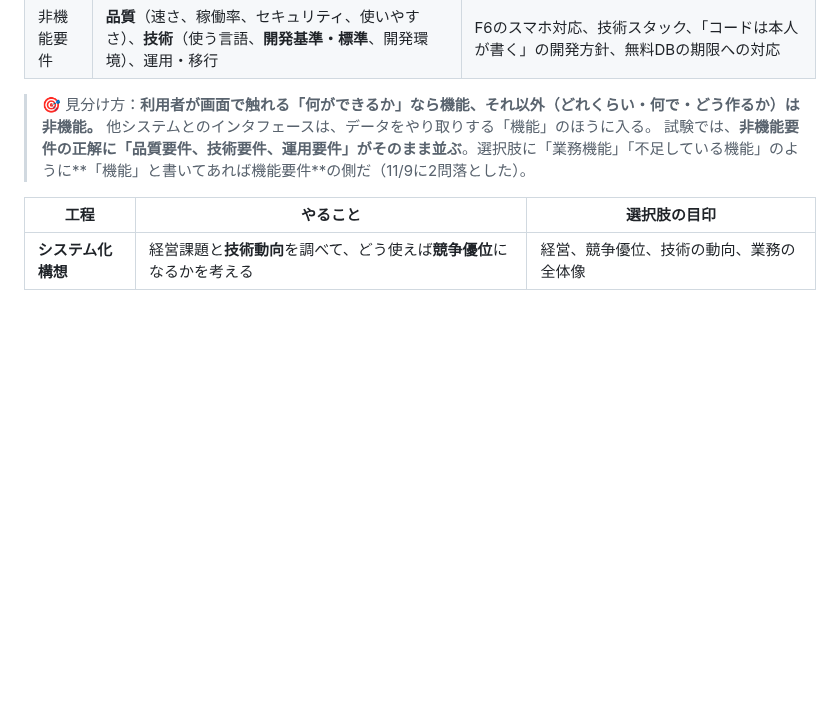
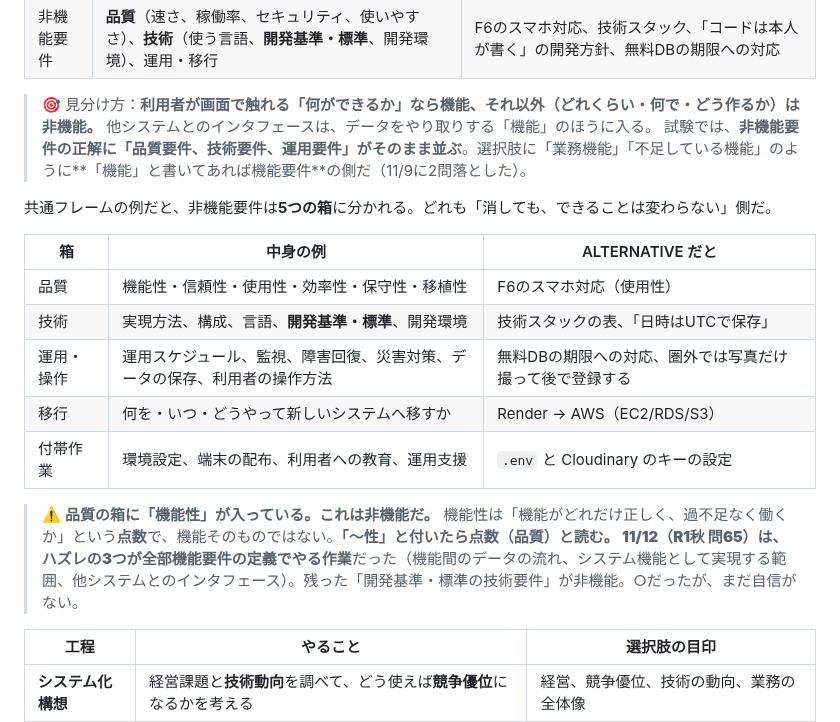
Before and after one commit to teiji-kaerinu/alternative, a Markdown page: docs/fe-kiso.md, the part around the change. Drawn GitHub-style; blank space fills up the shorter version.

Commit message:
fe-kiso: §24 軸2 に非機能要件の5つの箱と「機能性」の罠を追加
Co-Authored-By: Claude Opus 5.5 <noreply@anthropic.com>
Claude-Session: https://claude.ai/code/session_01V7tqrbW72ZKcXNDztJwFSt

```diff
--- a/docs/fe-kiso.md
+++ b/docs/fe-kiso.md
@@ -1082,6 +1082,20 @@ FEは**正解っぽい単語を、わざと間違いの選択肢に混ぜる**
 > 他システムとのインタフェースは、データをやり取りする「機能」のほうに入る。
 > 試験では、**非機能要件の正解に「品質要件、技術要件、運用要件」がそのまま並ぶ**。選択肢に「業務機能」「不足している機能」のように**「機能」と書いてあれば機能要件**の側だ（11/9に2問落とした）。
 
+共通フレームの例だと、非機能要件は**5つの箱**に分かれる。どれも「消しても、できることは変わらない」側だ。
+
+| 箱 | 中身の例 | ALTERNATIVE だと |
+|---|---|---|
+| 品質 | 機能性・信頼性・使用性・効率性・保守性・移植性 | F6のスマホ対応（使用性） |
+| 技術 | 実現方法、構成、言語、**開発基準・標準**、開発環境 | 技術スタックの表、「日時はUTCで保存」 |
+| 運用・操作 | 運用スケジュール、監視、障害回復、災害対策、データの保存、利用者の操作方法 | 無料DBの期限への対応、圏外では写真だけ撮って後で登録する |
+| 移行 | 何を・いつ・どうやって新しいシステムへ移すか | Render → AWS（EC2/RDS/S3） |
+| 付帯作業 | 環境設定、端末の配布、利用者への教育、運用支援 | `.env` と Cloudinary のキーの設定 |
+
+> ⚠️ **品質の箱に「機能性」が入っている。これは非機能だ。**
+> 機能性は「機能がどれだけ正しく、過不足なく働くか」という**点数**で、機能そのものではない。**「〜性」と付いたら点数（品質）**と読む。
+> 11/12（R1秋 問65）は、ハズレの3つが全部**機能要件の定義でやる作業**だった（機能間のデータの流れ、システム機能として実現する範囲、他システムとのインタフェース）。残った「開発基準・標準の技術要件」が非機能。○だったが、まだ自信がない。
+
 | 工程 | やること | 選択肢の目印 |
 |---|---|---|
 | **システム化構想** | 経営課題と**技術動向**を調べて、どう使えば**競争優位**になるかを考える | 経営、競争優位、技術の動向、業務の全体像 |
```
